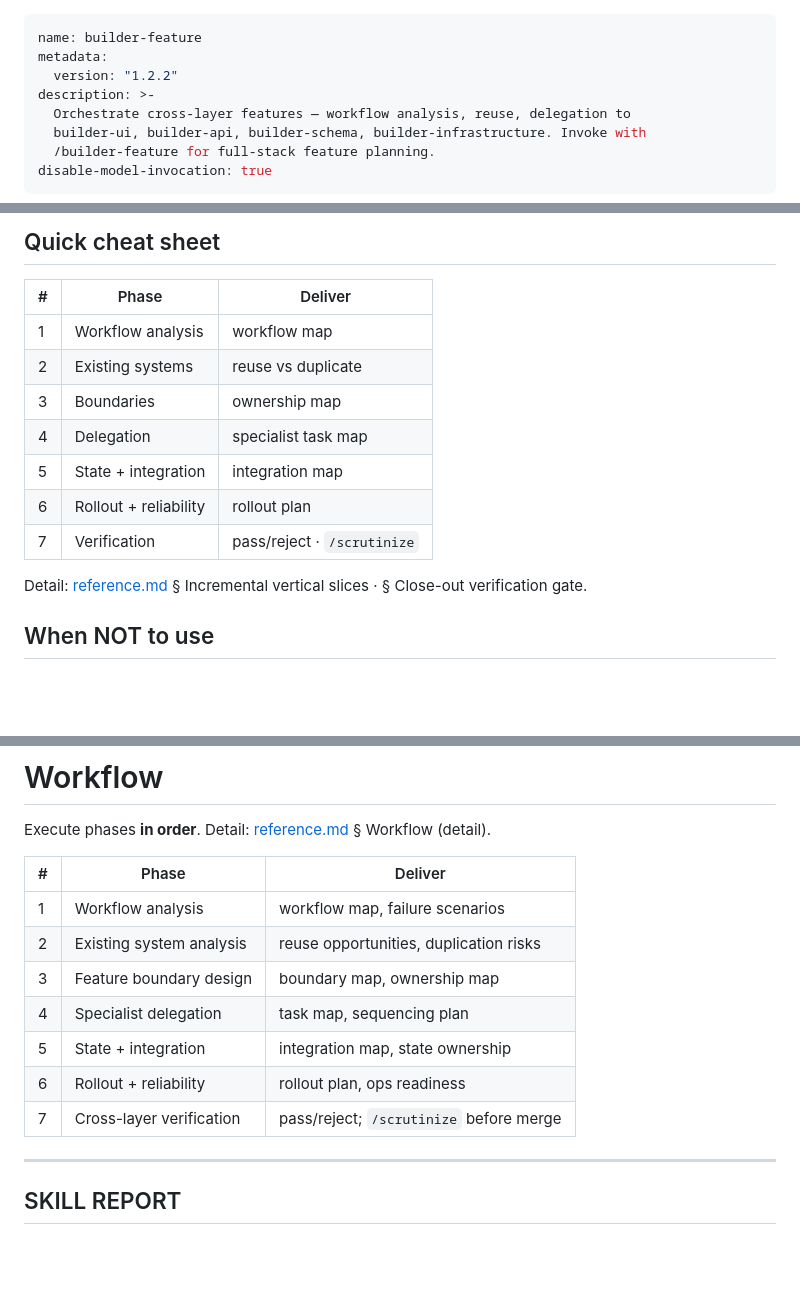
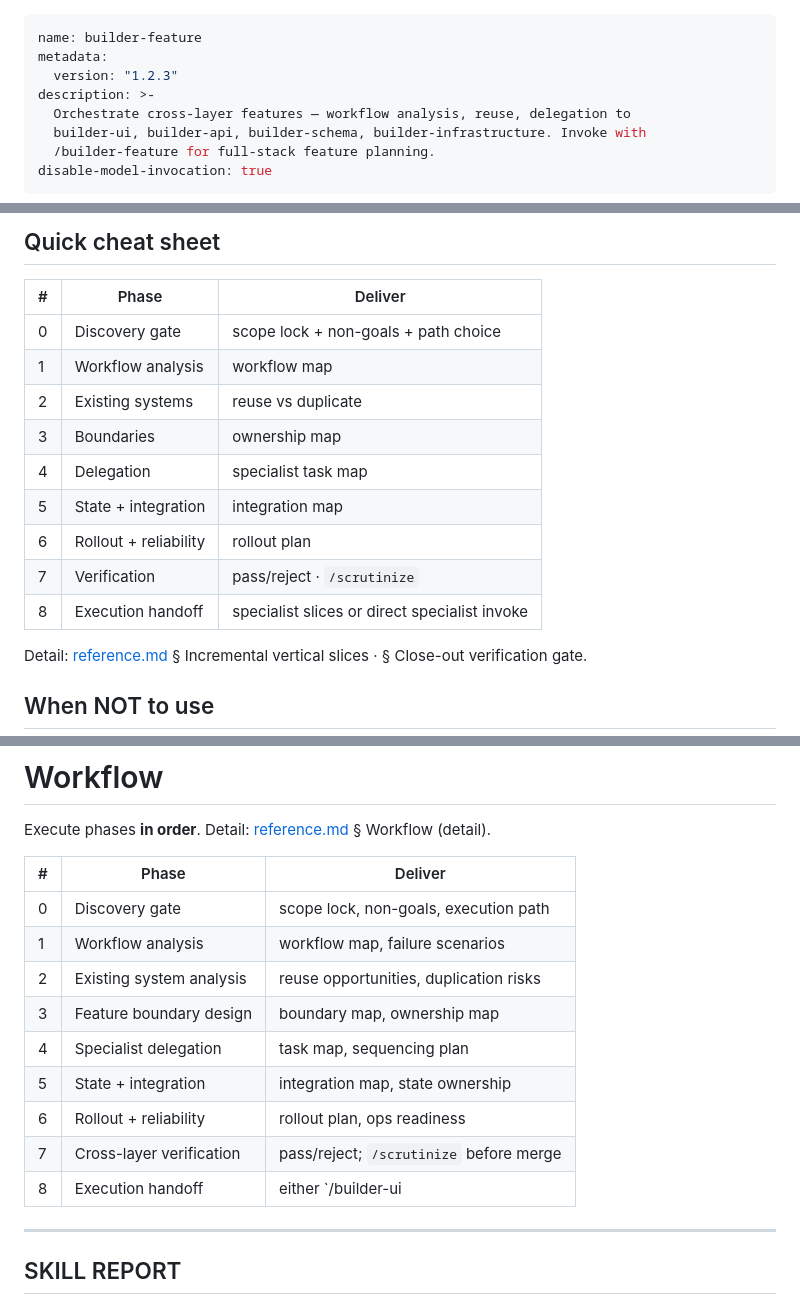
Before and after one commit to kornthiwars/SKILLS-AI, a Markdown page: ai-skills/builder-feature/SKILL.md, 3 parts joined by grey strips. GitHub-like rendering; blank space fills up the shorter version.

```diff
--- a/ai-skills/builder-feature/SKILL.md
+++ b/ai-skills/builder-feature/SKILL.md
@@ -1,7 +1,7 @@
 ---
 name: builder-feature
 metadata:
-  version: "1.2.2"
+  version: "1.2.3"
 description: >-
   Orchestrate cross-layer features — workflow analysis, reuse, delegation to
   builder-ui, builder-api, builder-schema, builder-infrastructure. Invoke with
@@ -43,6 +43,7 @@ Do NOT:
 
 | # | Phase | Deliver |
 |---|--------|---------|
+| 0 | Discovery gate | scope lock + non-goals + path choice |
 | 1 | Workflow analysis | workflow map |
 | 2 | Existing systems | reuse vs duplicate |
 | 3 | Boundaries | ownership map |
@@ -50,6 +51,7 @@ Do NOT:
 | 5 | State + integration | integration map |
 | 6 | Rollout + reliability | rollout plan |
 | 7 | Verification | pass/reject · `/scrutinize` |
+| 8 | Execution handoff | specialist slices or direct specialist invoke |
 
 Detail: [reference.md](./reference.md) § Incremental vertical slices · § Close-out verification gate.
 
@@ -127,6 +130,7 @@ Execute phases **in order**. Detail: [reference.md](./reference.md) § Workflow
 
 | # | Phase | Deliver |
 |---|--------|---------|
+| 0 | Discovery gate | scope lock, non-goals, execution path |
 | 1 | Workflow analysis | workflow map, failure scenarios |
 | 2 | Existing system analysis | reuse opportunities, duplication risks |
 | 3 | Feature boundary design | boundary map, ownership map |
@@ -134,6 +138,7 @@ Execute phases **in order**. Detail: [reference.md](./reference.md) § Workflow
 | 5 | State + integration | integration map, state ownership |
 | 6 | Rollout + reliability | rollout plan, ops readiness |
 | 7 | Cross-layer verification | pass/reject; `/scrutinize` before merge |
+| 8 | Execution handoff | either `/builder-ui|api|schema|infrastructure` or direct specialist invoke for UI-only |
 
 ---
 
```
Also changed, not shown: other parts of ai-skills/builder-feature/SKILL.md (+1 -0 lines), ai-skills/builder-feature/reference.md (+37 -0 lines), docs/th/APPENDIX-TH.md (+1 -1 lines).
